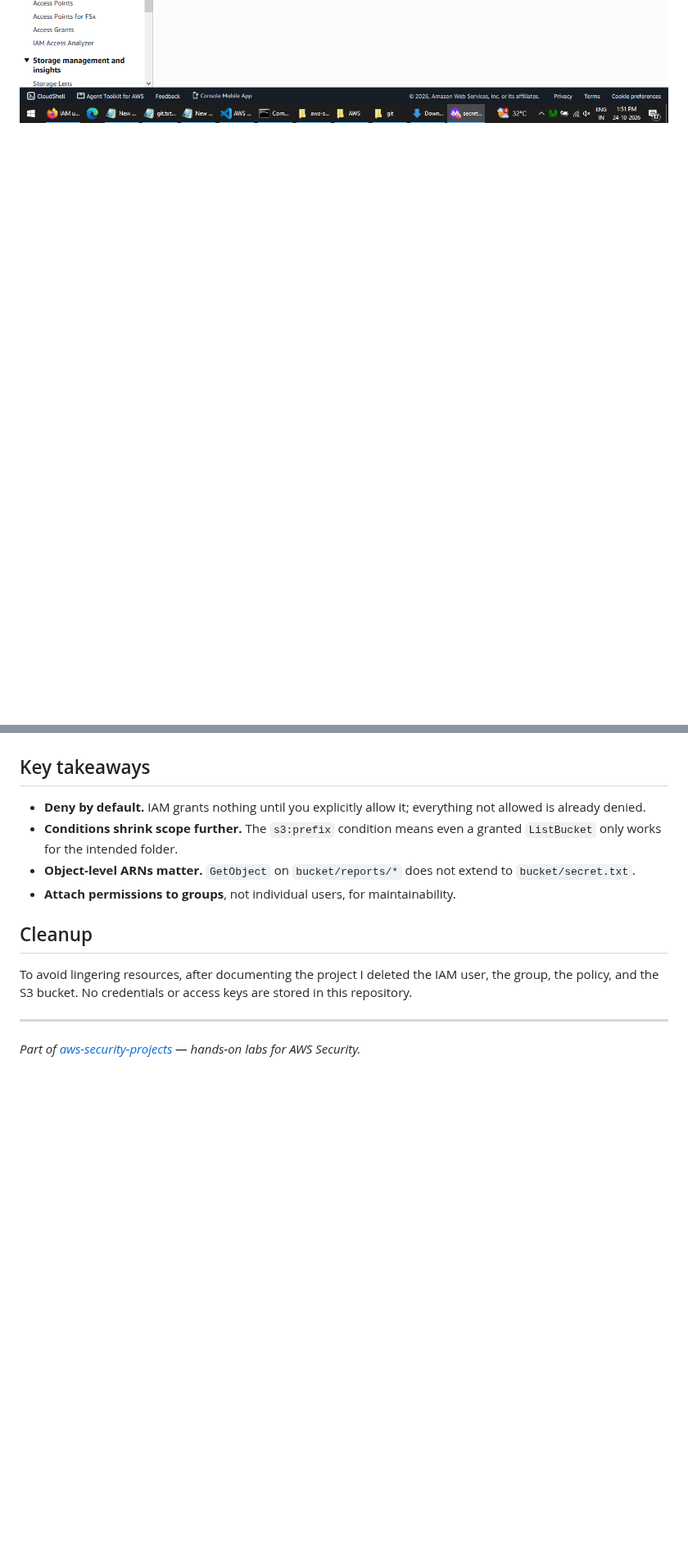
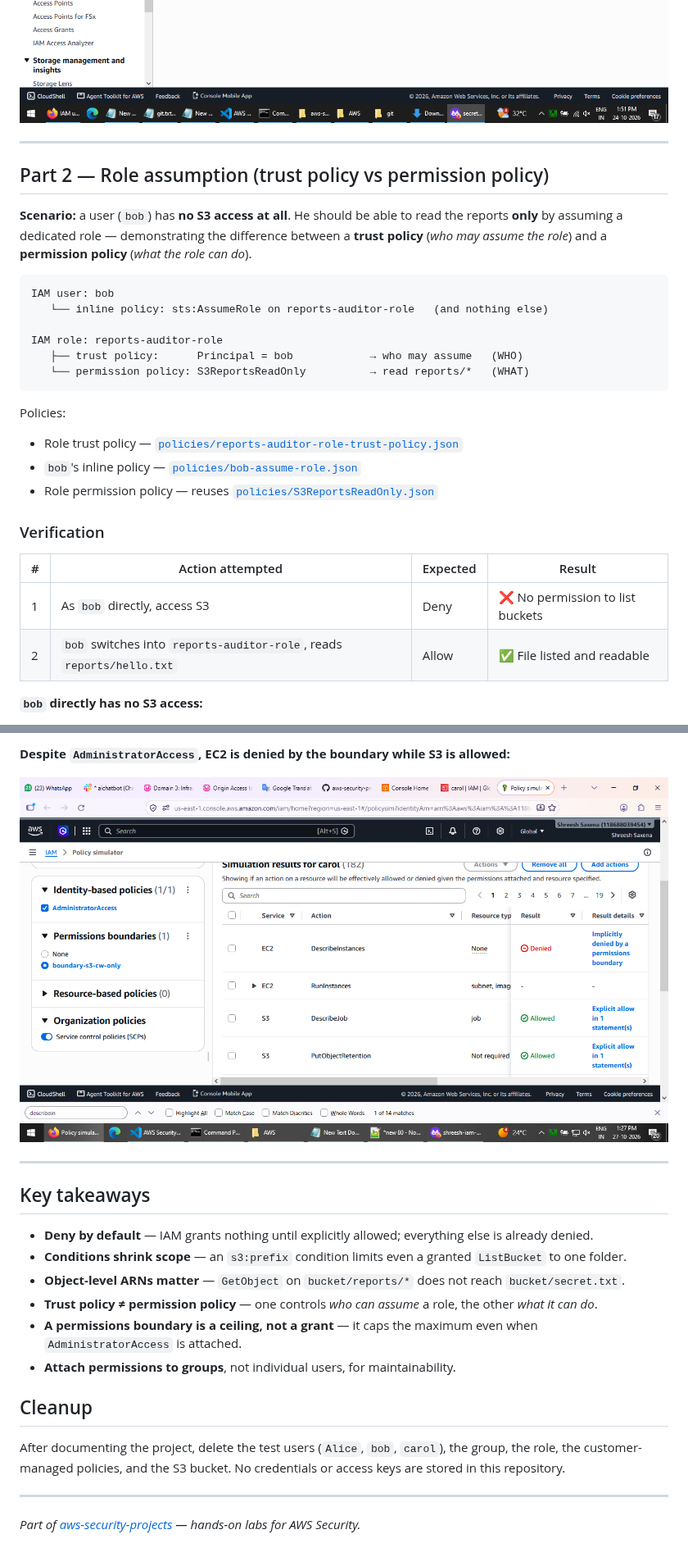
Before and after one commit to Shreesh-Saxena/aws-security-projects, a Markdown page: 01-iam-least-privilege/README.md, 2 parts joined by grey strips. Shown at 82% size. Drawn GitHub-style; pictures changed too: 01-iam-least-privilege/screenshots/8-permissions-boundary-ec2-denied.png (added); blank space fills up the shorter version.

````diff
--- a/01-iam-least-privilege/README.md
+++ b/01-iam-least-privilege/README.md
@@ -86,3 +72,35 @@ Screenshots for each case are in [`screenshots/`](screenshots/).
 ![upload access denied](screenshots/4-upload-access-denied.png)
 ![secret.txt denied](screenshots/5-secret-txt-denied.png)
 
+---
+
+## Part 2 — Role assumption (trust policy vs permission policy)
+
+**Scenario:** a user (`bob`) has **no S3 access at all**. He should be able to read the
+reports **only** by assuming a dedicated role — demonstrating the difference between a
+**trust policy** (*who may assume the role*) and a **permission policy** (*what the role
+can do*).
+
+```
+IAM user: bob
+   └── inline policy: sts:AssumeRole on reports-auditor-role   (and nothing else)
+
+IAM role: reports-auditor-role
+   ├── trust policy:      Principal = bob            → who may assume   (WHO)
+   └── permission policy: S3ReportsReadOnly          → read reports/*   (WHAT)
+```
+
+Policies:
+- Role trust policy — [`policies/reports-auditor-role-trust-policy.json`](policies/reports-auditor-role-trust-policy.json)
+- `bob`'s inline policy — [`policies/bob-assume-role.json`](policies/bob-assume-role.json)
+- Role permission policy — reuses [`policies/S3ReportsReadOnly.json`](policies/S3ReportsReadOnly.json)
+
+### Verification
+
+| # | Action attempted | Expected | Result |
+|---|------------------|----------|--------|
+| 1 | As `bob` directly, access S3 | Deny | ❌ No permission to list buckets |
+| 2 | `bob` switches into `reports-auditor-role`, reads `reports/hello.txt` | Allow | ✅ File listed and readable |
+
+**`bob` directly has no S3 access:**
+
@@ -89,18 +141,23 @@ Screenshots for each case are in [`screenshots/`](screenshots/).
+**Despite `AdministratorAccess`, EC2 is denied by the boundary while S3 is allowed:**
+
+![permissions boundary EC2 denied](screenshots/8-permissions-boundary-ec2-denied.png)
+
+---
+
 ## Key takeaways
 
-- **Deny by default.** IAM grants nothing until you explicitly allow it; everything
-  not allowed is already denied.
-- **Conditions shrink scope further.** The `s3:prefix` condition means even a granted
-  `ListBucket` only works for the intended folder.
-- **Object-level ARNs matter.** `GetObject` on `bucket/reports/*` does not extend to
-  `bucket/secret.txt`.
+- **Deny by default** — IAM grants nothing until explicitly allowed; everything else is already denied.
+- **Conditions shrink scope** — an `s3:prefix` condition limits even a granted `ListBucket` to one folder.
+- **Object-level ARNs matter** — `GetObject` on `bucket/reports/*` does not reach `bucket/secret.txt`.
+- **Trust policy ≠ permission policy** — one controls *who can assume* a role, the other *what it can do*.
+- **A permissions boundary is a ceiling, not a grant** — it caps the maximum even when `AdministratorAccess` is attached.
 - **Attach permissions to groups**, not individual users, for maintainability.
 
 ## Cleanup
 
-To avoid lingering resources, after documenting the project I deleted the IAM user,
-the group, the policy, and the S3 bucket. No credentials or access keys are stored in
-this repository.
+After documenting the project, delete the test users (`Alice`, `bob`, `carol`), the
+group, the role, the customer-managed policies, and the S3 bucket. No credentials or
+access keys are stored in this repository.
 
 ---
 
````
Also changed, not shown: other parts of 01-iam-least-privilege/README.md (+67 -47 lines), 01-iam-least-privilege/screenshots/6-bob-direct-s3-denied.png (added), 01-iam-least-privilege/screenshots/7-assumed-role-reports-allowed.png (added), 3 other files.
